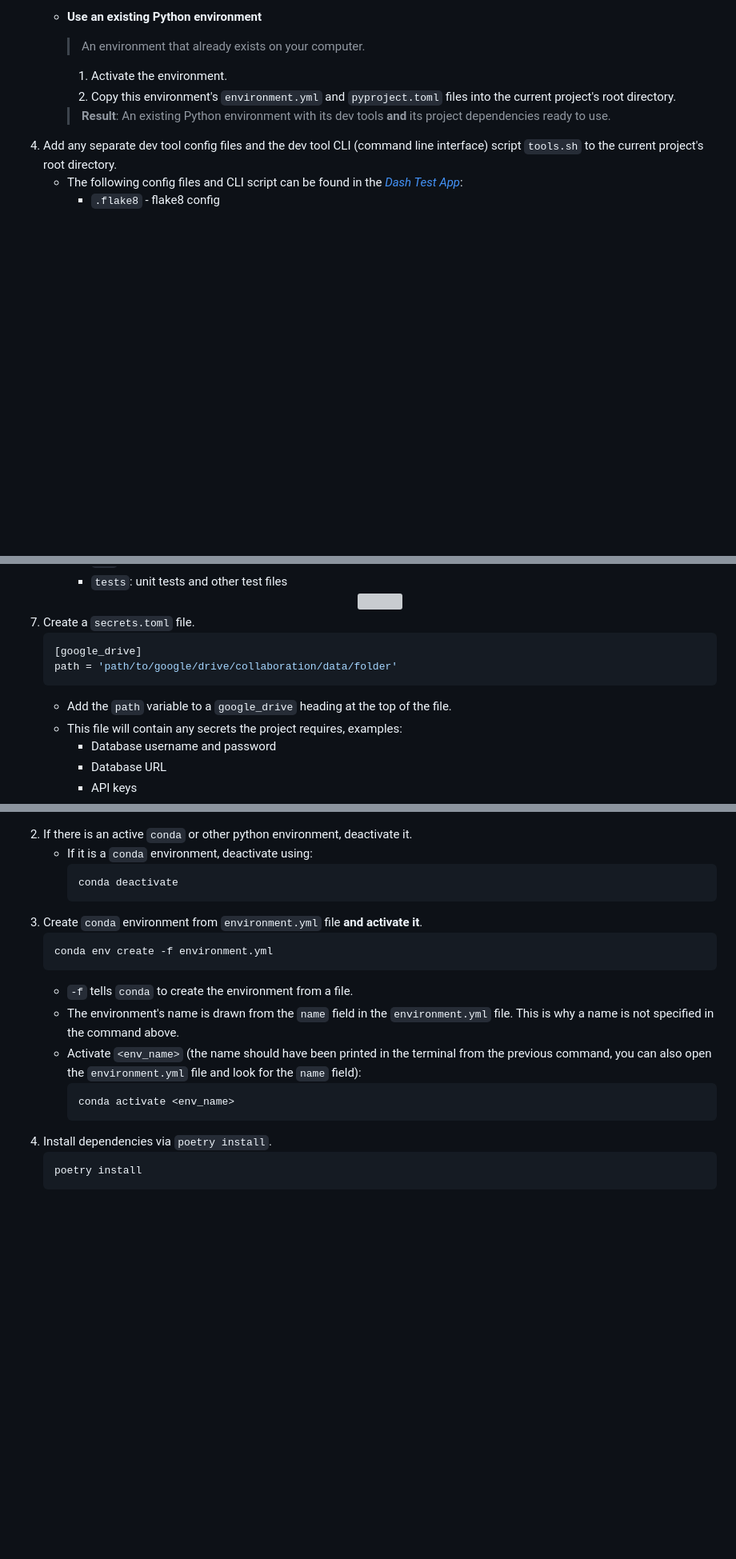
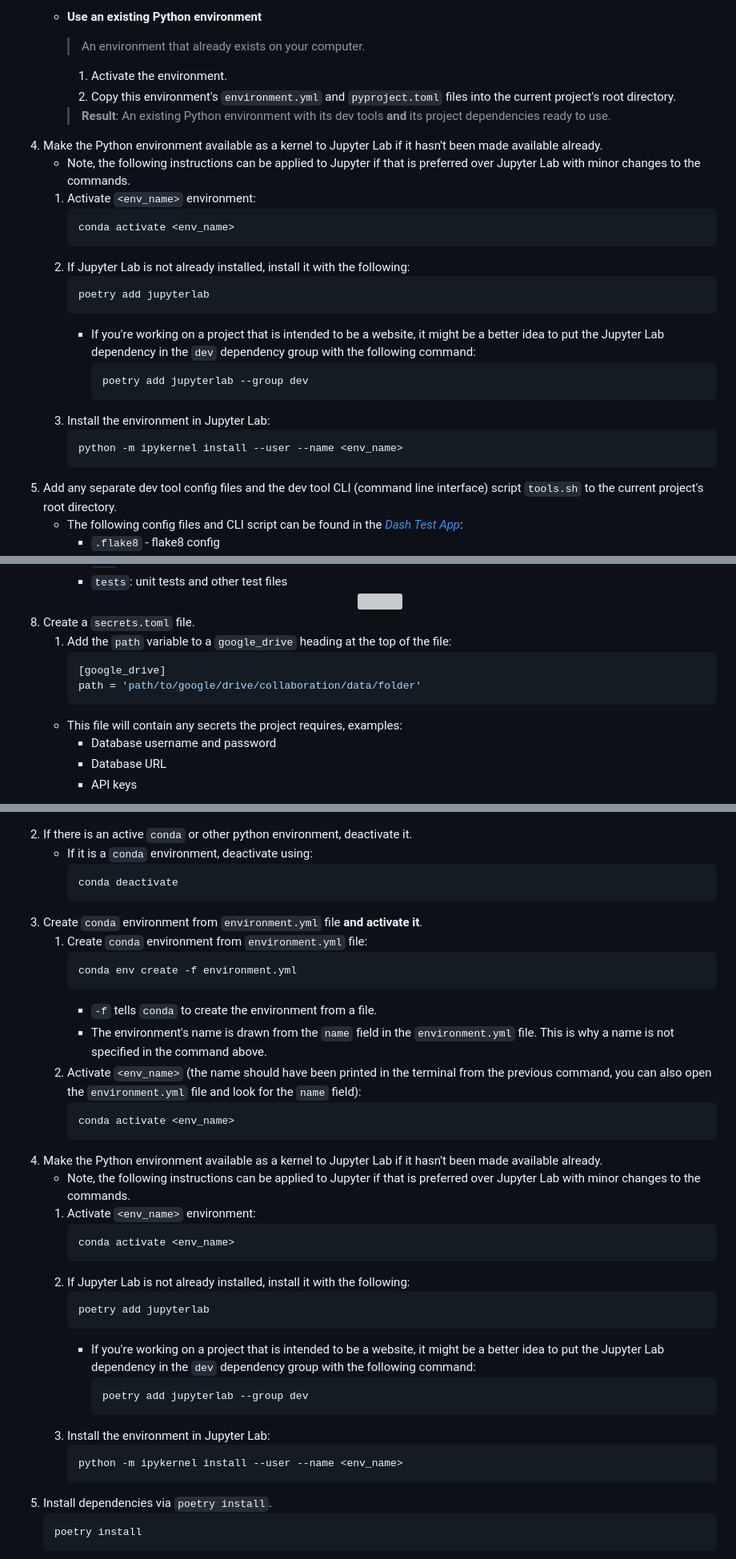
Before and after one commit to cdpeters/dash-test-app, a Markdown page: notes/data_project_installation_instructions.md, 3 parts joined by grey strips. Shown: that part at 80% size. GitHub-like rendering; blank space fills up the shorter version; grey boxes are pictures that could not be loaded.

Commit message:
Add env to jupyter lab kernel instructions

````diff
--- a/notes/data_project_installation_instructions.md
+++ b/notes/data_project_installation_instructions.md
@@ -256,6 +259,24 @@
 		1. Copy this environment's `environment.yml` and `pyproject.toml` files into the current project's root directory.
 
 		> **Result**: An existing Python environment with its dev tools **and** its project dependencies ready to use.
+1. Make the Python environment available as a kernel to Jupyter Lab if it hasn't been made available already.
+	- Note, the following instructions can be applied to Jupyter if that is preferred over Jupyter Lab with minor changes to the commands.
+	1. Activate `<env_name>` environment:
+		```shell
+		conda activate <env_name>
+		```
+	2. If Jupyter Lab is not already installed, install it with the following:
+		```shell
+		poetry add jupyterlab
+		```
+		- If you're working on a project that is intended to be a website, it might be a better idea to put the Jupyter Lab dependency in the `dev` dependency group with the following command:
+			```shell
+			poetry add jupyterlab --group dev
+			```
+	3. Install the environment in Jupyter Lab:
+		```shell
+		python -m ipykernel install --user --name <env_name>
+		```
 1. Add any separate dev tool config files and the dev tool CLI (command line interface) script `tools.sh` to the current project's root directory.
 	- The following config files and CLI script can be found in the [*Dash Test App*](https://github.com/cdpeters/dash-test-app):
 		- `.flake8` - flake8 config
@@ -287,11 +308,11 @@
 		<img src="images/top_level_project_directory_tree_scaled.svg" />
 	</div>
 1. Create a `secrets.toml` file.
-	```toml
-	[google_drive]
-	path = 'path/to/google/drive/collaboration/data/folder'
-	```
-	- Add the `path` variable to a `google_drive` heading at the top of the file.
+	1. Add the `path` variable to a `google_drive` heading at the top of the file:
+		```toml
+		[google_drive]
+		path = 'path/to/google/drive/collaboration/data/folder'
+		```
 	- This file will contain any secrets the project requires, examples:
 		- Database username and password
 		- Database URL
@@ -388,14 +409,33 @@
 		conda deactivate
 		```
 1. Create `conda` environment from `environment.yml` file **and activate it**.
-	```shell
-	conda env create -f environment.yml
-	```
-	- `-f` tells `conda` to create the environment from a file.
-	- The environment's name is drawn from the `name` field in the `environment.yml` file. This is why a name is not specified in the command above.
-	- Activate `<env_name>` (the name should have been printed in the terminal from the previous command, you can also open the `environment.yml` file and look for the `name` field):
+	1. Create `conda` environment from `environment.yml` file:
+		```shell
+		conda env create -f environment.yml
+		```
+		- `-f` tells `conda` to create the environment from a file.
+		- The environment's name is drawn from the `name` field in the `environment.yml` file. This is why a name is not specified in the command above.
+	1. Activate `<env_name>` (the name should have been printed in the terminal from the previous command, you can also open the `environment.yml` file and look for the `name` field):
 		```shell
 		conda activate <env_name>
+		```
+1. Make the Python environment available as a kernel to Jupyter Lab if it hasn't been made available already.
+	- Note, the following instructions can be applied to Jupyter if that is preferred over Jupyter Lab with minor changes to the commands.
+	1. Activate `<env_name>` environment:
+		```shell
+		conda activate <env_name>
+		```
+	2. If Jupyter Lab is not already installed, install it with the following:
+		```shell
+		poetry add jupyterlab
+		```
+		- If you're working on a project that is intended to be a website, it might be a better idea to put the Jupyter Lab dependency in the `dev` dependency group with the following command:
+			```shell
+			poetry add jupyterlab --group dev
+			```
+	3. Install the environment in Jupyter Lab:
+		```shell
+		python -m ipykernel install --user --name <env_name>
 		```
 1. Install dependencies via `poetry install`.
 	```shell
````
Also changed, not shown: other parts of notes/data_project_installation_instructions.md (+14 -11 lines).
